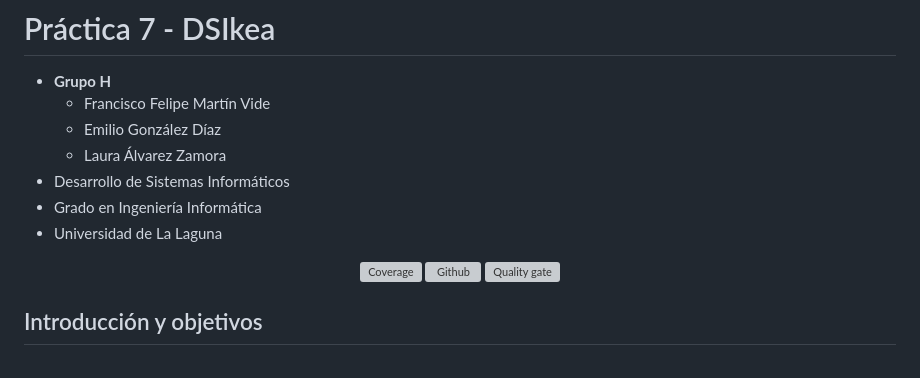
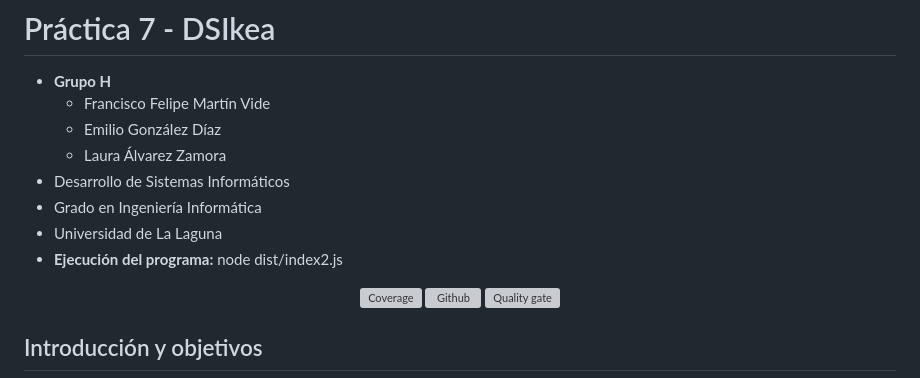
Before and after one commit to ULL-ESIT-INF-DSI-2324/ull-esit-inf-dsi-23-24-prct07-dsikea-datamodel-grouph, a Markdown page: README.md, the part around the change. Rendered like a GitHub page; grey boxes are pictures that could not be loaded.

Commit message:
Cambios readme

```diff
--- a/README.md
+++ b/README.md
@@ -7,6 +7,7 @@
 - Desarrollo de Sistemas Informáticos
 - Grado en Ingeniería Informática
 - Universidad de La Laguna
+- **Ejecución del programa:** node dist/index2.js
 
 
 <p align="center">
```
